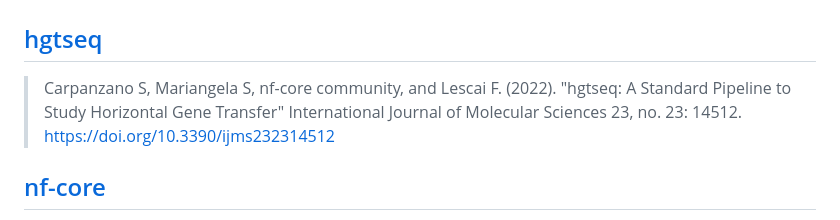
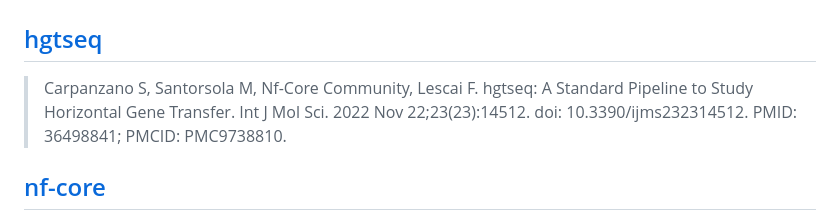
Before and after one commit to nf-core/hgtseq, a Markdown page: CITATIONS.md, the part around the change. Drawn GitHub-style.

```diff
--- a/CITATIONS.md
+++ b/CITATIONS.md
@@ -2,7 +2,7 @@
 
 ## [hgtseq](https://www.mdpi.com/1422-0067/23/23/14512)
 
-> Carpanzano S, Mariangela S, nf-core community, and Lescai F. (2022). "hgtseq: A Standard Pipeline to Study Horizontal Gene Transfer" International Journal of Molecular Sciences 23, no. 23: 14512. https://doi.org/10.3390/ijms232314512
+> Carpanzano S, Santorsola M, Nf-Core Community, Lescai F. hgtseq: A Standard Pipeline to Study Horizontal Gene Transfer. Int J Mol Sci. 2022 Nov 22;23(23):14512. doi: 10.3390/ijms232314512. PMID: 36498841; PMCID: PMC9738810.
 
 ## [nf-core](https://pubmed.ncbi.nlm.nih.gov/32055031/)
 
```
Also changed, not shown: docs/usage.md (+8 -8 lines).
